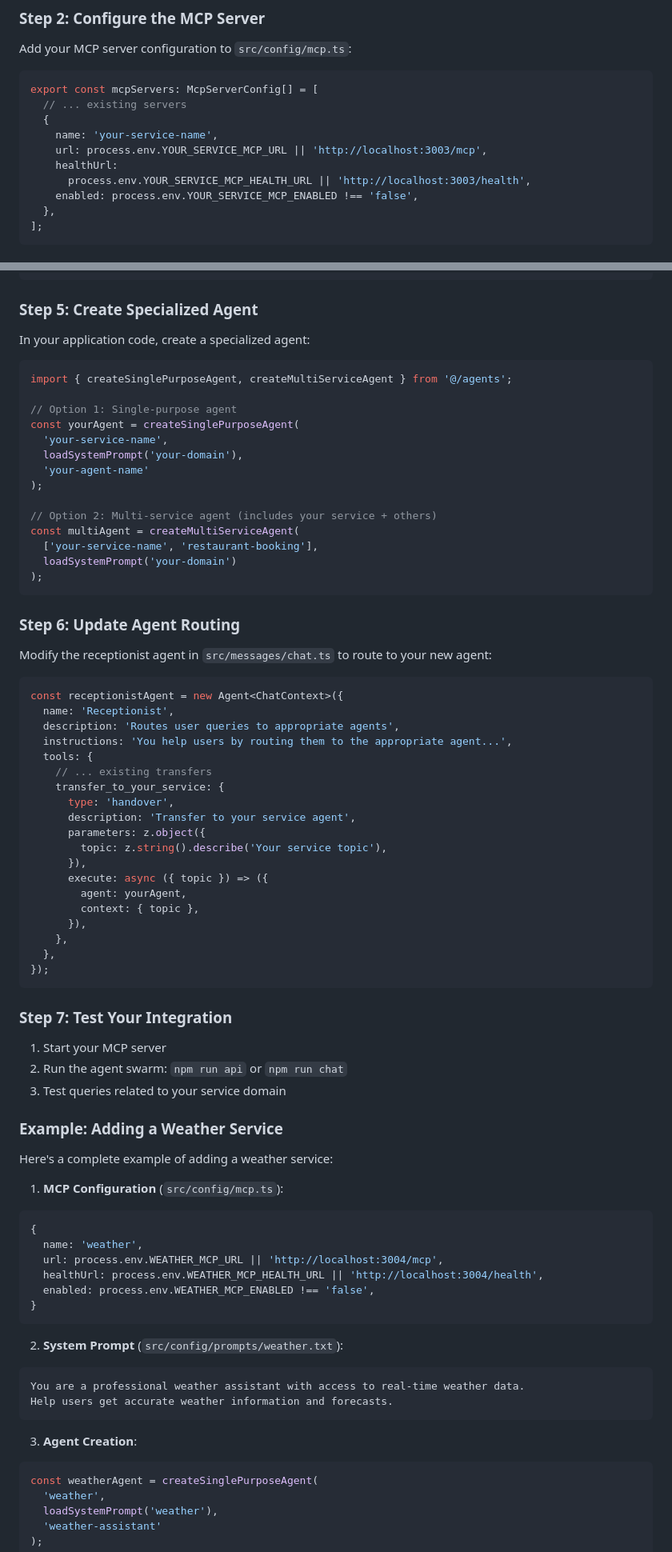
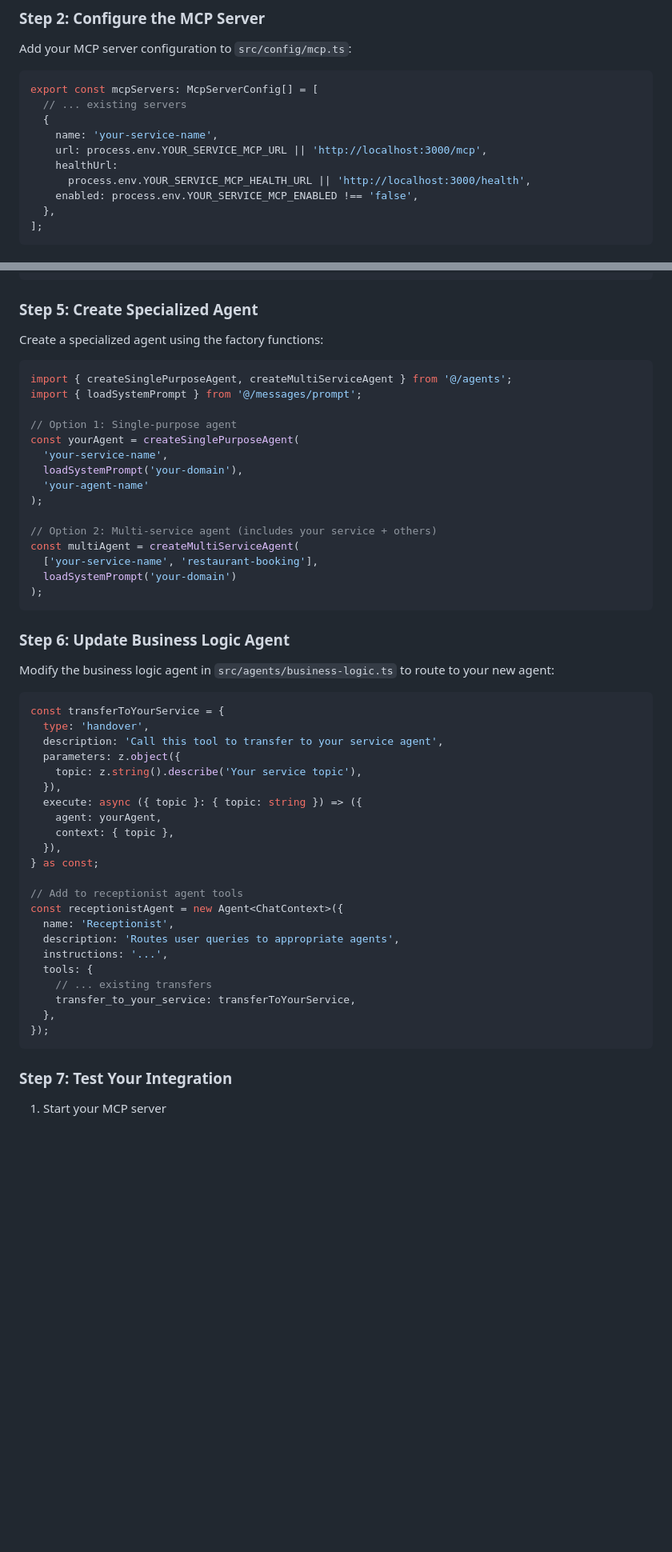
Before and after one commit to samwang0723/agent-swarm, a Markdown page: README.md, 2 parts joined by grey strips. Shown at 80% size. Drawn GitHub-style; blank space fills up the shorter version.

````diff
--- a/README.md
+++ b/README.md
@@ -267,9 +353,9 @@ export const mcpServers: McpServerConfig[] = [
   // ... existing servers
   {
     name: 'your-service-name',
-    url: process.env.YOUR_SERVICE_MCP_URL || 'http://localhost:3003/mcp',
+    url: process.env.YOUR_SERVICE_MCP_URL || 'http://localhost:3000/mcp',
     healthUrl:
-      process.env.YOUR_SERVICE_MCP_HEALTH_URL || 'http://localhost:3003/health',
+      process.env.YOUR_SERVICE_MCP_HEALTH_URL || 'http://localhost:3000/health',
     enabled: process.env.YOUR_SERVICE_MCP_ENABLED !== 'false',
   },
 ];
@@ -304,10 +390,11 @@ Available tools allow you to:
 
 ### Step 5: Create Specialized Agent
 
-In your application code, create a specialized agent:
+Create a specialized agent using the factory functions:
 
 ```typescript
 import { createSinglePurposeAgent, createMultiServiceAgent } from '@/agents';
+import { loadSystemPrompt } from '@/messages/prompt';
 
 // Option 1: Single-purpose agent
 const yourAgent = createSinglePurposeAgent(
@@ -323,28 +410,31 @@ const multiAgent = createMultiServiceAgent(
 );
 ```
 
-### Step 6: Update Agent Routing
+### Step 6: Update Business Logic Agent
 
-Modify the receptionist agent in `src/messages/chat.ts` to route to your new agent:
+Modify the business logic agent in `src/agents/business-logic.ts` to route to your new agent:
 
 ```typescript
+const transferToYourService = {
+  type: 'handover',
+  description: 'Call this tool to transfer to your service agent',
+  parameters: z.object({
+    topic: z.string().describe('Your service topic'),
+  }),
+  execute: async ({ topic }: { topic: string }) => ({
+    agent: yourAgent,
+    context: { topic },
+  }),
+} as const;
+
+// Add to receptionist agent tools
 const receptionistAgent = new Agent<ChatContext>({
   name: 'Receptionist',
   description: 'Routes user queries to appropriate agents',
-  instructions: 'You help users by routing them to the appropriate agent...',
+  instructions: '...',
   tools: {
     // ... existing transfers
-    transfer_to_your_service: {
-      type: 'handover',
-      description: 'Transfer to your service agent',
-      parameters: z.object({
-        topic: z.string().describe('Your service topic'),
-      }),
-      execute: async ({ topic }) => ({
-        agent: yourAgent,
-        context: { topic },
-      }),
-    },
+    transfer_to_your_service: transferToYourService,
   },
 });
 ```
@@ -352,38 +442,3 @@ const receptionistAgent = new Agent<ChatContext>({
 ### Step 7: Test Your Integration
 
 1. Start your MCP server
-2. Run the agent swarm: `npm run api` or `npm run chat`
-3. Test queries related to your service domain
-
-### Example: Adding a Weather Service
-
-Here's a complete example of adding a weather service:
-
-1. **MCP Configuration** (`src/config/mcp.ts`):
-
-```typescript
-{
-  name: 'weather',
-  url: process.env.WEATHER_MCP_URL || 'http://localhost:3004/mcp',
-  healthUrl: process.env.WEATHER_MCP_HEALTH_URL || 'http://localhost:3004/health',
-  enabled: process.env.WEATHER_MCP_ENABLED !== 'false',
-}
-```
-
-2. **System Prompt** (`src/config/prompts/weather.txt`):
-
-```
-You are a professional weather assistant with access to real-time weather data.
-Help users get accurate weather information and forecasts.
-```
-
-3. **Agent Creation**:
-
-```typescript
-const weatherAgent = createSinglePurposeAgent(
-  'weather',
-  loadSystemPrompt('weather'),
-  'weather-assistant'
-);
-```
-
````
Also changed, not shown: other parts of README.md (+173 -82 lines).
